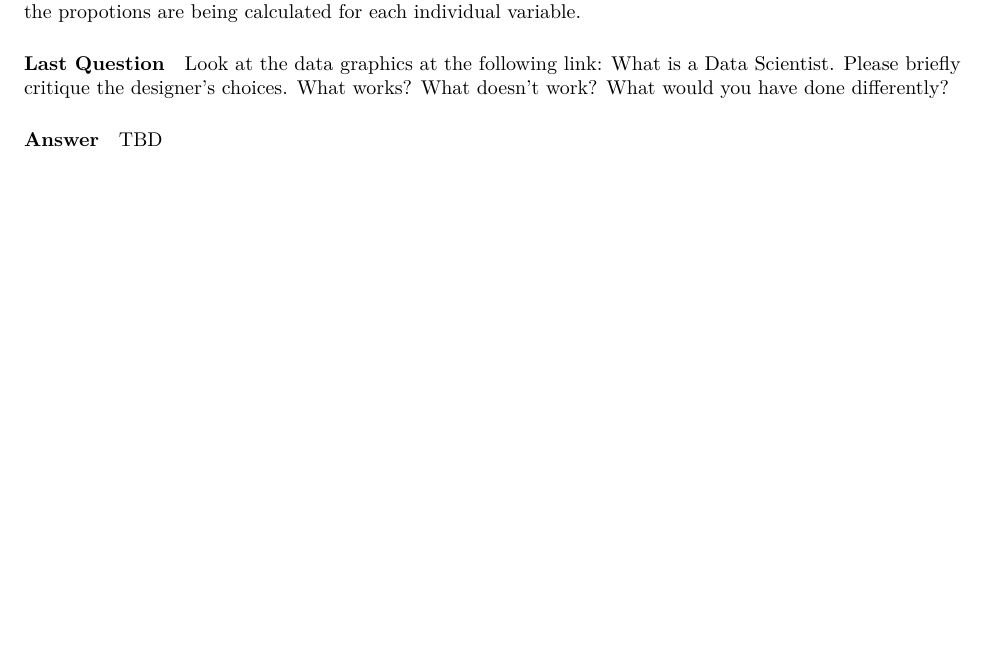
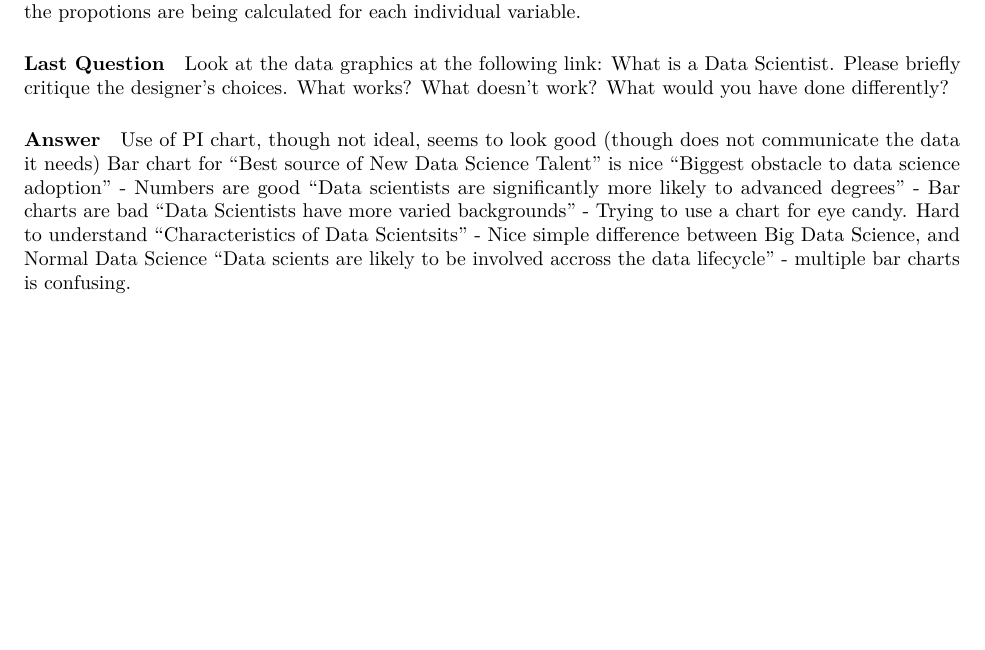
Before and after one commit to vardhanv/compscix-415-2-assignments, an R Markdown document (hw-2/homework_2_vardhan_vishnu.Rmd): part of page 41 of 41, cut so that both start at the same text. Rendered offline with R 4.5, knitr and Pandoc, then LaTeX, with nearby package versions; both versions are drawn in the output format of the newer one.

Commit message:
finished assignment

````diff
--- a/hw-2/homework_2_vardhan_vishnu.Rmd
+++ b/hw-2/homework_2_vardhan_vishnu.Rmd
@@ -1,8 +1,9 @@
 ---
 title: "homework_2_vardhan_vishnu"
 output:
+  pdf_document: default
   html_document:
-    self_contained: true
+    self_contained: yes
 ---
 
 ```{r setup, include=FALSE}
@@ -558,4 +559,10 @@ designer’s choices. What works? What doesn’t work? What would you have done
 
 ##### Answer
 
-TBD
+Use of PI chart, though not ideal, seems to look good (though does not communicate the data it needs)
+Bar chart for "Best source of New Data Science Talent" is nice
+"Biggest obstacle to data science adoption" - Numbers are good
+"Data scientists are significantly more likely to advanced degrees" - Bar charts are bad
+"Data Scientists have more varied backgrounds" - Trying to use a chart for eye candy. Hard to understand
+"Characteristics of Data Scientsits" - Nice simple difference between Big Data Science, and Normal Data Science
+"Data scients are likely to be involved accross the data lifecycle" - multiple bar charts is confusing.
````
Also changed, not shown: hw-2/homework_2_vardhan_vishnu.pdf (added).
